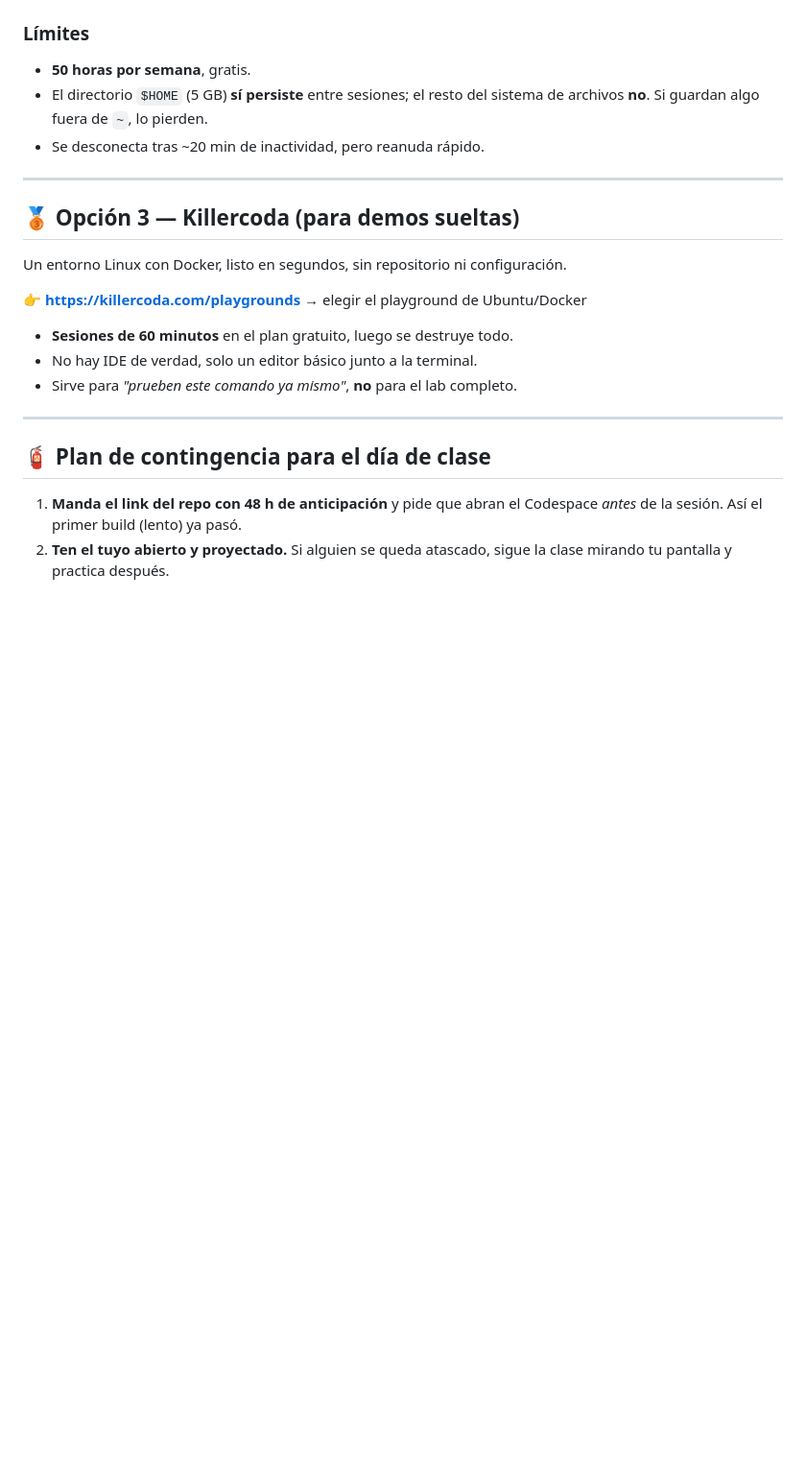
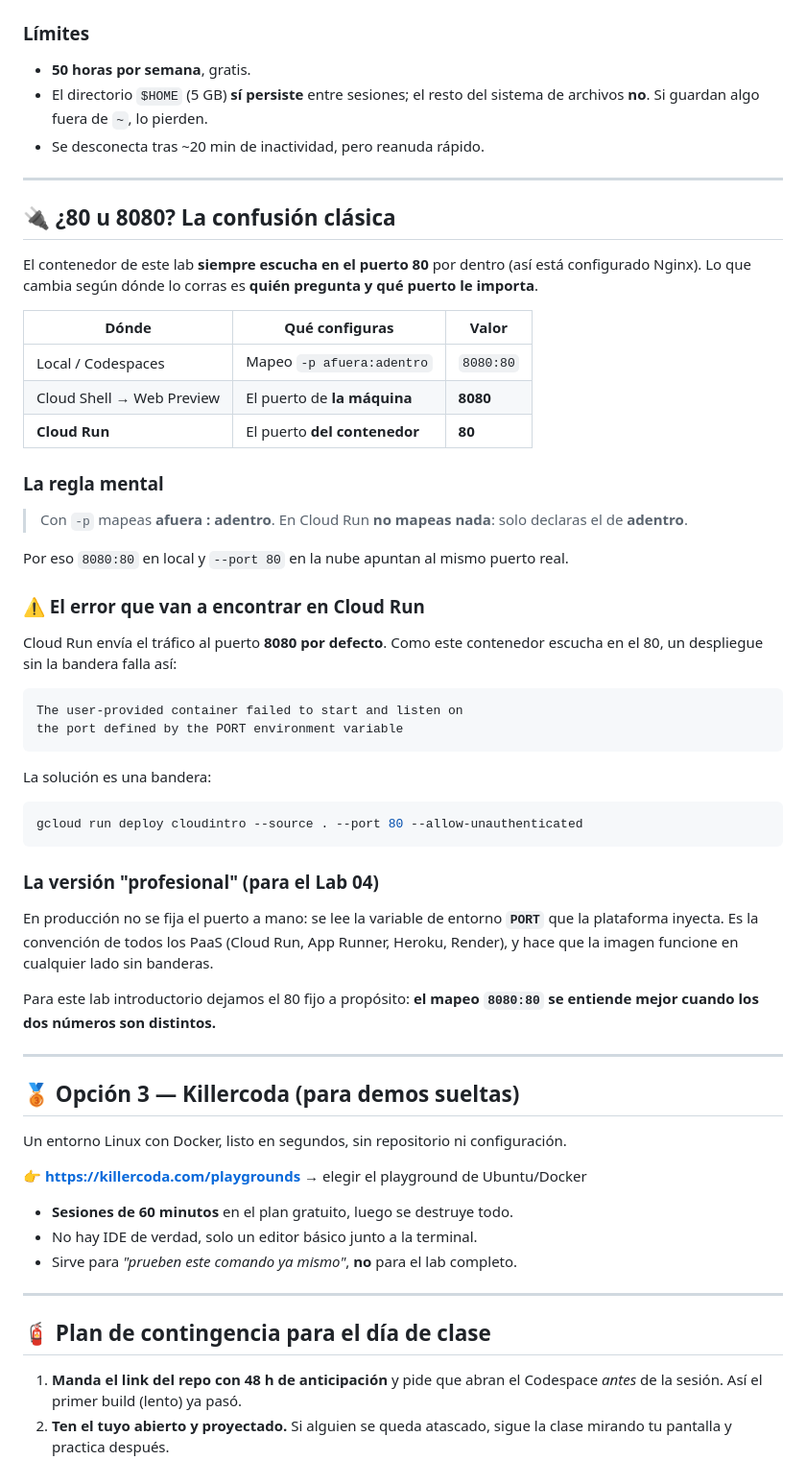
Before and after one commit to esteban-murilloj/CloudIntro-MiPrimeraPagina, a Markdown page: ENTORNOS_ONLINE.md, the part around the change. Shown at 96% size. Rendered like a GitHub page; blank space fills up the shorter version.

Commit message:
Aclarar el puerto a usar en Cloud Shell (8080) y Cloud Run (80)
Documenta la diferencia entre mapear afuera:adentro con -p y declarar
el puerto del contenedor en Cloud Run, incluyendo el error tipico de
despliegue y la convencion de la variable PORT.

````diff
--- a/ENTORNOS_ONLINE.md
+++ b/ENTORNOS_ONLINE.md
@@ -151,6 +151,53 @@ https://shell.cloud.google.com/cloudshell/editor?cloudshell_git_repo=https://git
 
 ---
 
+## 🔌 ¿80 u 8080? La confusión clásica
+
+El contenedor de este lab **siempre escucha en el puerto 80** por dentro
+(así está configurado Nginx). Lo que cambia según dónde lo corras es
+**quién pregunta y qué puerto le importa**.
+
+| Dónde | Qué configuras | Valor |
+|---|---|---|
+| Local / Codespaces | Mapeo `-p afuera:adentro` | `8080:80` |
+| Cloud Shell → Web Preview | El puerto de **la máquina** | **8080** |
+| **Cloud Run** | El puerto **del contenedor** | **80** |
+
+### La regla mental
+
+> Con `-p` mapeas **afuera : adentro**.
+> En Cloud Run **no mapeas nada**: solo declaras el de **adentro**.
+
+Por eso `8080:80` en local y `--port 80` en la nube apuntan al mismo puerto real.
+
+### ⚠️ El error que van a encontrar en Cloud Run
+
+Cloud Run envía el tráfico al puerto **8080 por defecto**. Como este contenedor
+escucha en el 80, un despliegue sin la bandera falla así:
+
+```
+The user-provided container failed to start and listen on
+the port defined by the PORT environment variable
+```
+
+La solución es una bandera:
+
+```bash
+gcloud run deploy cloudintro --source . --port 80 --allow-unauthenticated
+```
+
+### La versión "profesional" (para el Lab 04)
+
+En producción no se fija el puerto a mano: se lee la variable de entorno
+**`PORT`** que la plataforma inyecta. Es la convención de todos los PaaS
+(Cloud Run, App Runner, Heroku, Render), y hace que la imagen funcione
+en cualquier lado sin banderas.
+
+Para este lab introductorio dejamos el 80 fijo a propósito: **el mapeo
+`8080:80` se entiende mejor cuando los dos números son distintos.**
+
+---
+
 ## 🥉 Opción 3 — Killercoda (para demos sueltas)
 
 Un entorno Linux con Docker, listo en segundos, sin repositorio ni configuración.
````
Also changed, not shown: README.md (+2 -0 lines).
